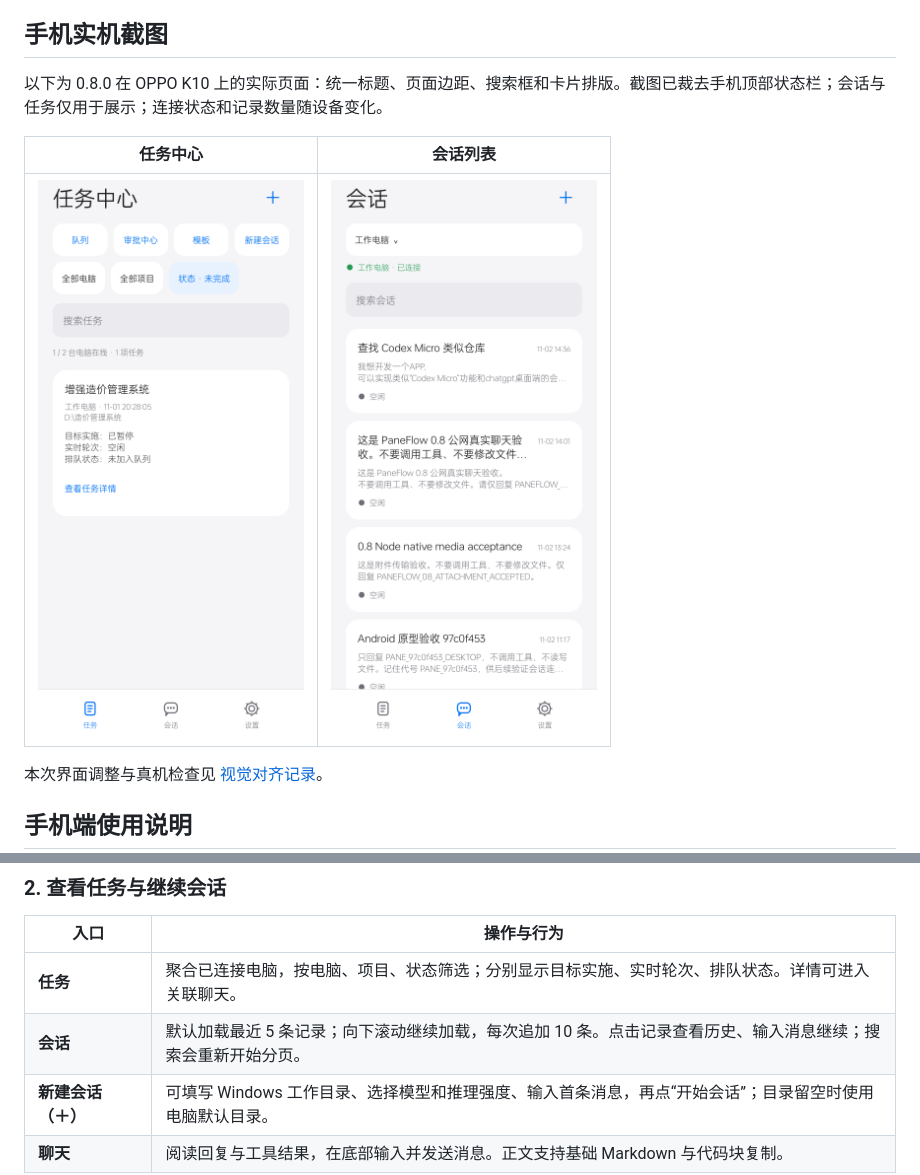
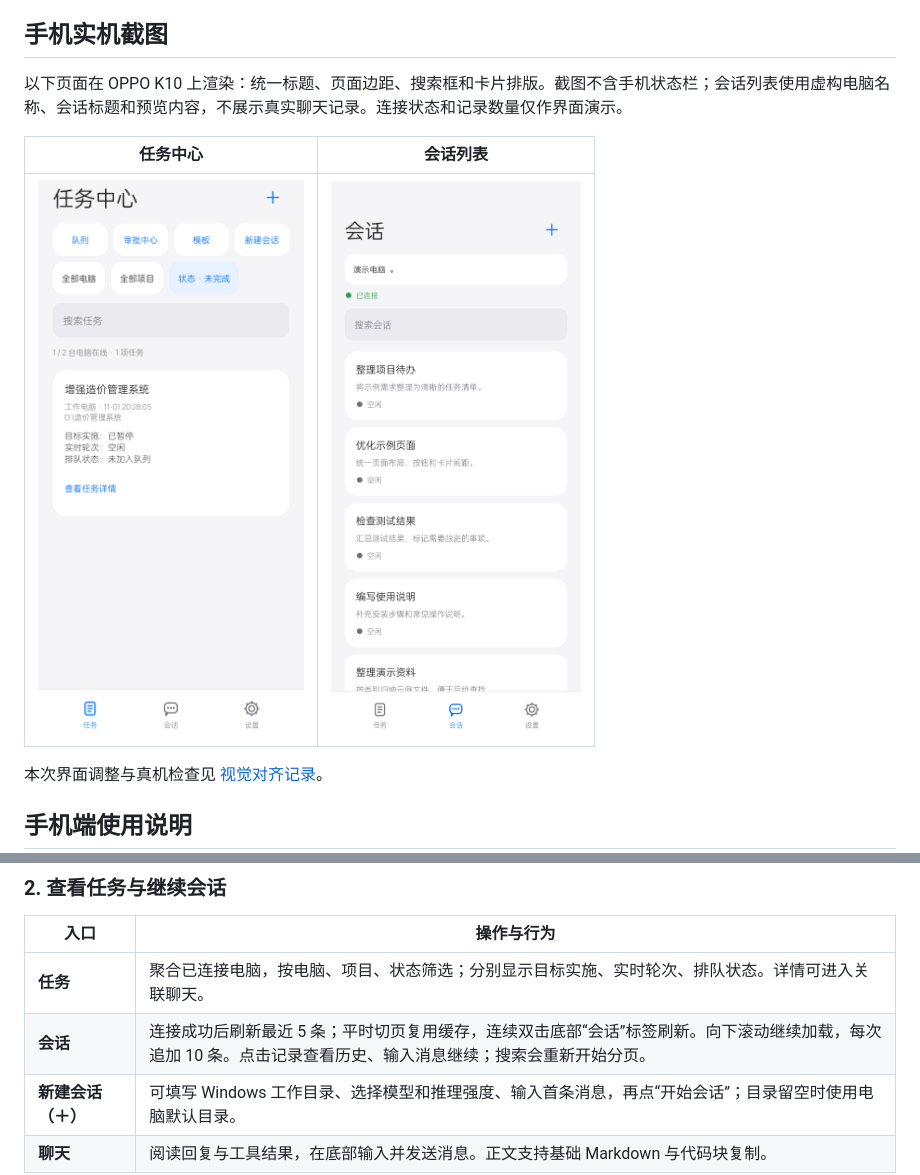
Before and after one commit to kismet84/paneflow, a Markdown page: README.md, 2 parts joined by grey strips. Rendered like a GitHub page; pictures changed too: docs/screenshots/android-sessions-0.8.png.

```diff
--- a/README.md
+++ b/README.md
@@ -21,7 +21,7 @@ Windows + Android 的 Codex 任务与会话配套端。基于 [Codex Pane](https
 
 ## 手机实机截图
 
-以下为 0.8.0 在 OPPO K10 上的实际页面：统一标题、页面边距、搜索框和卡片排版。截图已裁去手机顶部状态栏；会话与任务仅用于展示；连接状态和记录数量随设备变化。
+以下页面在 OPPO K10 上渲染：统一标题、页面边距、搜索框和卡片排版。截图不含手机状态栏；会话列表使用虚构电脑名称、会话标题和预览内容，不展示真实聊天记录。连接状态和记录数量仅作界面演示。
 
 | 任务中心 | 会话列表 |
 |---|---|
@@ -49,7 +49,7 @@ Windows + Android 的 Codex 任务与会话配套端。基于 [Codex Pane](https
 | 入口 | 操作与行为 |
 |---|---|
 | **任务** | 聚合已连接电脑，按电脑、项目、状态筛选；分别显示目标实施、实时轮次、排队状态。详情可进入关联聊天。 |
-| **会话** | 默认加载最近 5 条记录；向下滚动继续加载，每次追加 10 条。点击记录查看历史、输入消息继续；搜索会重新开始分页。 |
+| **会话** | 连接成功后刷新最近 5 条；平时切页复用缓存，连续双击底部“会话”标签刷新。向下滚动继续加载，每次追加 10 条。点击记录查看历史、输入消息继续；搜索会重新开始分页。 |
 | **新建会话（＋）** | 可填写 Windows 工作目录、选择模型和推理强度、输入首条消息，再点“开始会话”；目录留空时使用电脑默认目录。 |
 | **聊天** | 阅读回复与工具结果，在底部输入并发送消息。正文支持基础 Markdown 与代码块复制。 |
 
```
Also changed, not shown: CHANGELOG.md (+4 -0 lines), docs/NAVIGATION-PRIVACY-FIX.md (added, +11 -0 lines), docs/SESSION-LIST-CACHE.md (added, +20 -0 lines), 4 other files.
